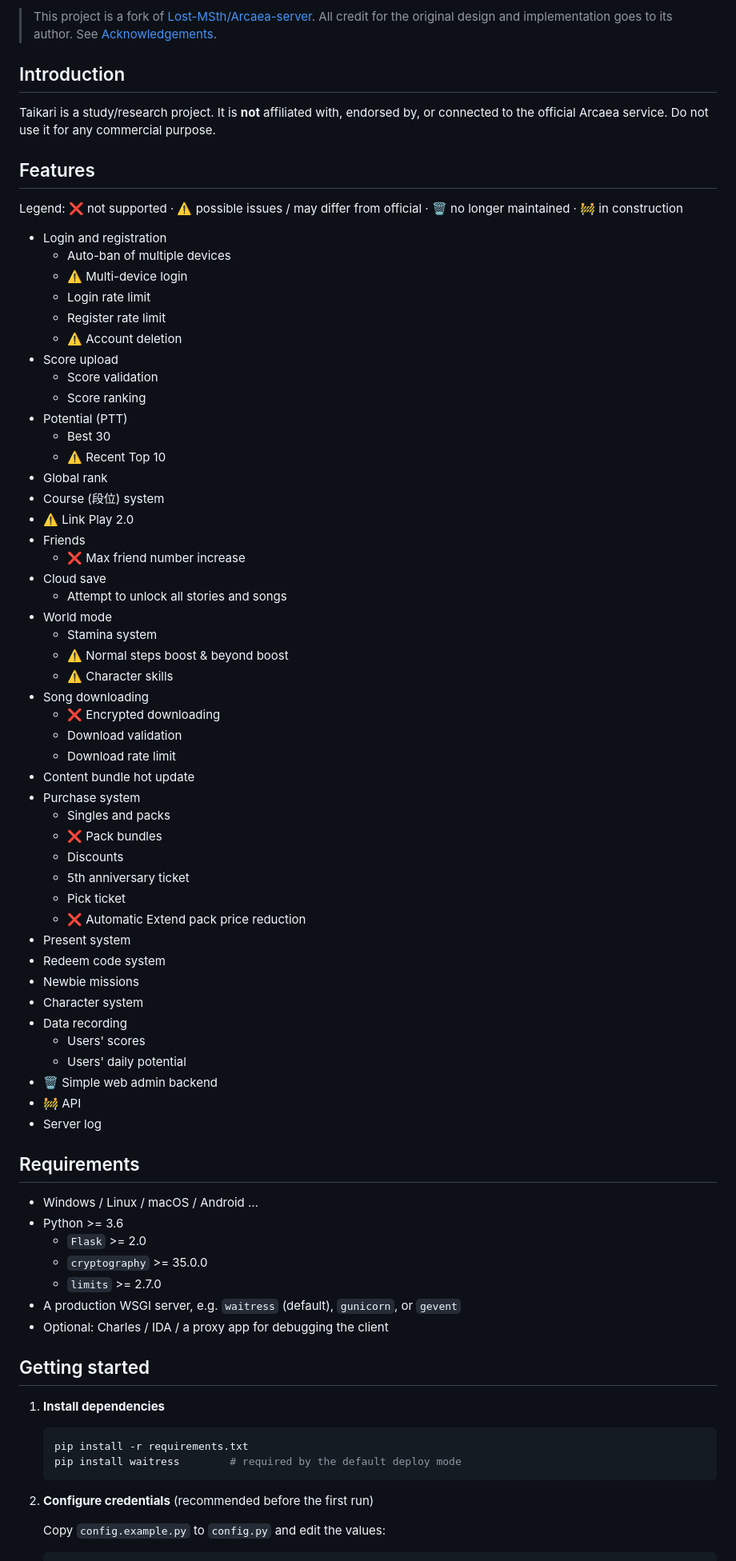
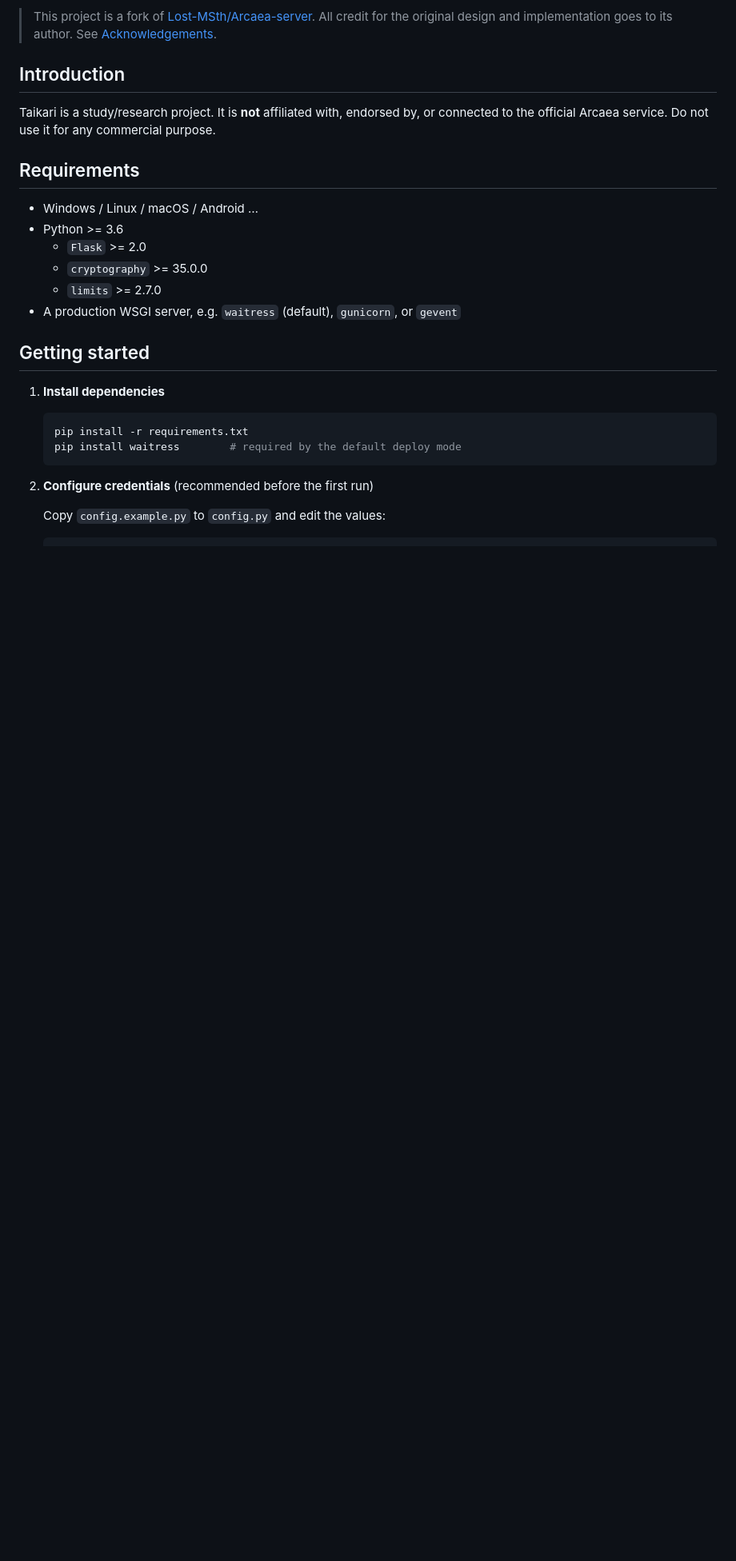
Before and after one commit to qualia-ideaesthesia/Taikari, a Markdown page: README.md, the part around one of its changes. Shown at 80% size. Drawn GitHub-style; blank space fills up the shorter version.

```diff
--- a/README.md
+++ b/README.md
@@ -14,57 +14,6 @@ Taikari is a study/research project. It is **not** affiliated with, endorsed by,
 connected to the official Arcaea service. Do not use it for any commercial
 purpose.
 
-## Features
-
-Legend: :x: not supported · :warning: possible issues / may differ from official ·
-:wastebasket: no longer maintained · :construction: in construction
-
-- Login and registration
-  - Auto-ban of multiple devices
-  - :warning: Multi-device login
-  - Login rate limit
-  - Register rate limit
-  - :warning: Account deletion
-- Score upload
-  - Score validation
-  - Score ranking
-- Potential (PTT)
-  - Best 30
-  - :warning: Recent Top 10
-- Global rank
-- Course (段位) system
-- :warning: Link Play 2.0
-- Friends
-  - :x: Max friend number increase
-- Cloud save
-  - Attempt to unlock all stories and songs
-- World mode
-  - Stamina system
-  - :warning: Normal steps boost & beyond boost
-  - :warning: Character skills
-- Song downloading
-  - :x: Encrypted downloading
-  - Download validation
-  - Download rate limit
-- Content bundle hot update
-- Purchase system
-  - Singles and packs
-  - :x: Pack bundles
-  - Discounts
-  - 5th anniversary ticket
-  - Pick ticket
-  - :x: Automatic Extend pack price reduction
-- Present system
-- Redeem code system
-- Newbie missions
-- Character system
-- Data recording
-  - Users' scores
-  - Users' daily potential
-- :wastebasket: Simple web admin backend
-- :construction: API
-- Server log
-
 ## Requirements
 
 - Windows / Linux / macOS / Android …
@@ -73,7 +22,6 @@ Legend: :x: not supported · :warning: possible issues / may differ from officia
   - `cryptography` >= 35.0.0
   - `limits` >= 2.7.0
 - A production WSGI server, e.g. `waitress` (default), `gunicorn`, or `gevent`
-- Optional: Charles / IDA / a proxy app for debugging the client
 
 ## Getting started
 
```
Also changed, not shown: other parts of README.md (+0 -12 lines).
